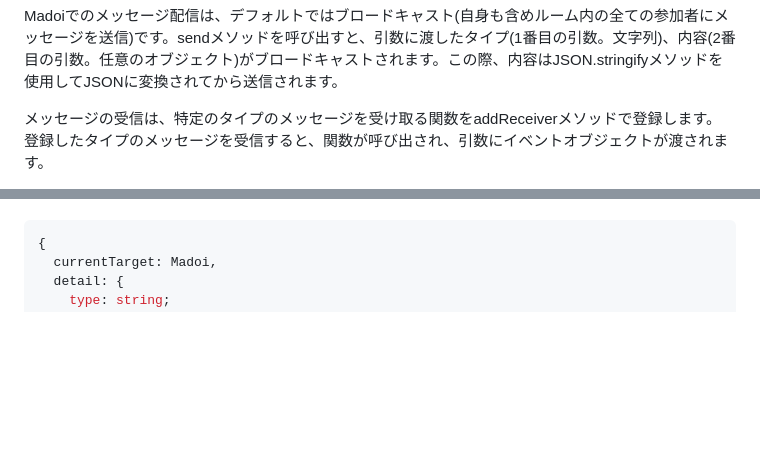
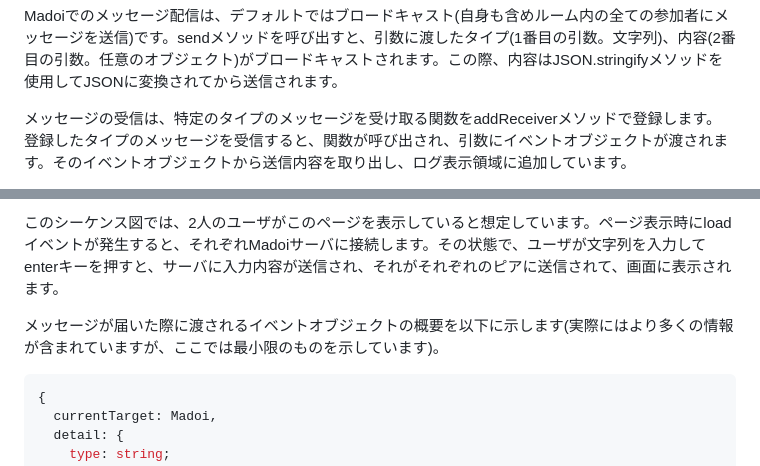
Before and after one commit to kcg-edu-future-lab/madoi, a Markdown page: README.md, 2 parts joined by grey strips. Drawn GitHub-style; blank space fills up the shorter version.

````diff
--- a/README.md
+++ b/README.md
@@ -126,5 +126,5 @@ window.addEventListener("load", ()=>{
 
 Madoiでのメッセージ配信は、デフォルトではブロードキャスト(自身も含めルーム内の全ての参加者にメッセージを送信)です。sendメソッドを呼び出すと、引数に渡したタイプ(1番目の引数。文字列)、内容(2番目の引数。任意のオブジェクト)がブロードキャストされます。この際、内容はJSON.stringifyメソッドを使用してJSONに変換されてから送信されます。
 
-メッセージの受信は、特定のタイプのメッセージを受け取る関数をaddReceiverメソッドで登録します。登録したタイプのメッセージを受信すると、関数が呼び出され、引数にイベントオブジェクトが渡されます。
+メッセージの受信は、特定のタイプのメッセージを受け取る関数をaddReceiverメソッドで登録します。登録したタイプのメッセージを受信すると、関数が呼び出され、引数にイベントオブジェクトが渡されます。そのイベントオブジェクトから送信内容を取り出し、ログ表示領域に追加しています。
 
@@ -132,3 +154,6 @@ Madoiでのメッセージ配信は、デフォルトではブロードキャス
+このシーケンス図では、2人のユーザがこのページを表示していると想定しています。ページ表示時にloadイベントが発生すると、それぞれMadoiサーバに接続します。その状態で、ユーザが文字列を入力してenterキーを押すと、サーバに入力内容が送信され、それがそれぞれのピアに送信されて、画面に表示されます。
+
+メッセージが届いた際に渡されるイベントオブジェクトの概要を以下に示します(実際にはより多くの情報が含まれていますが、ここでは最小限のものを示しています)。
 
 ```TypeScript
 {
````
Also changed, not shown: other parts of README.md (+23 -1 lines).
